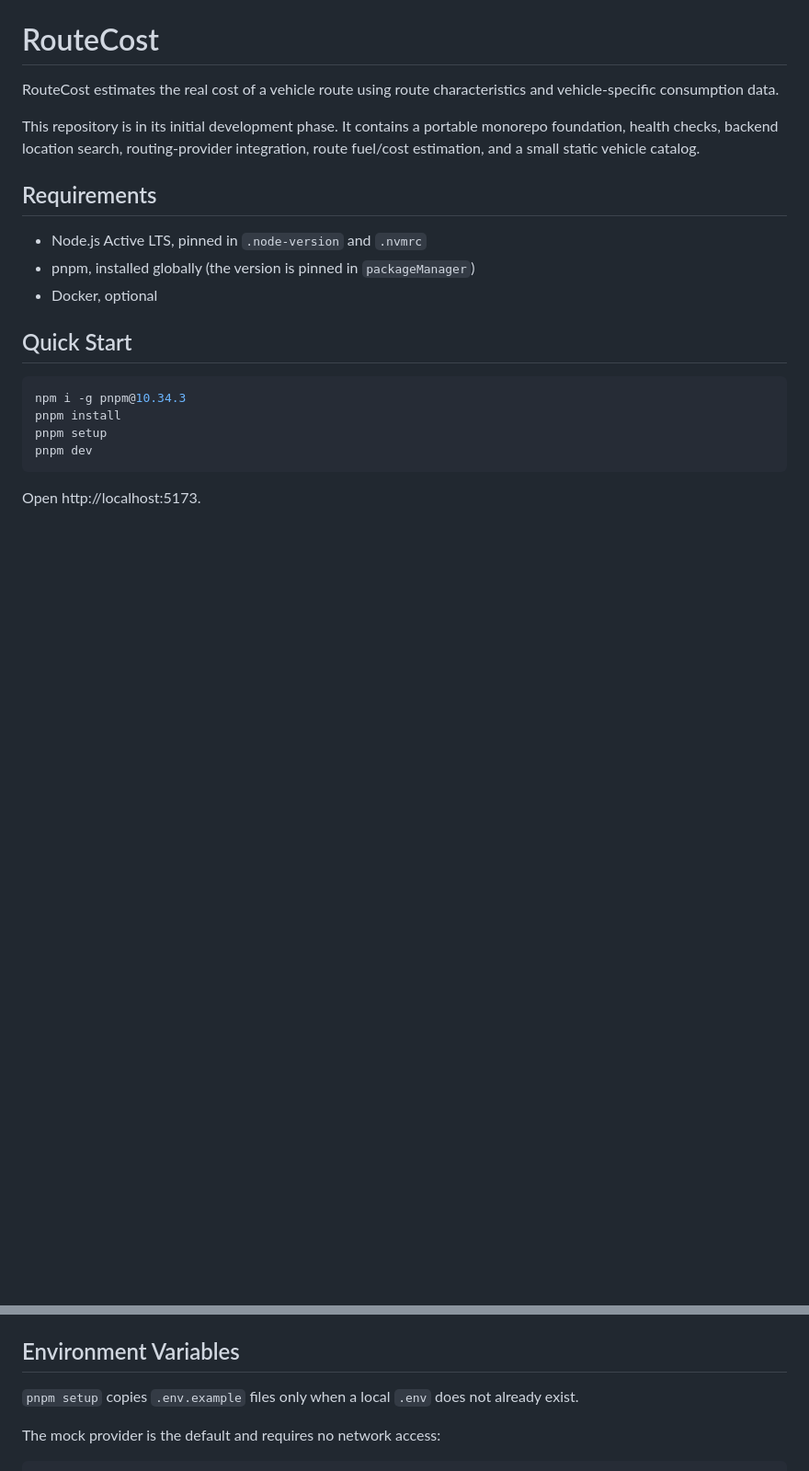
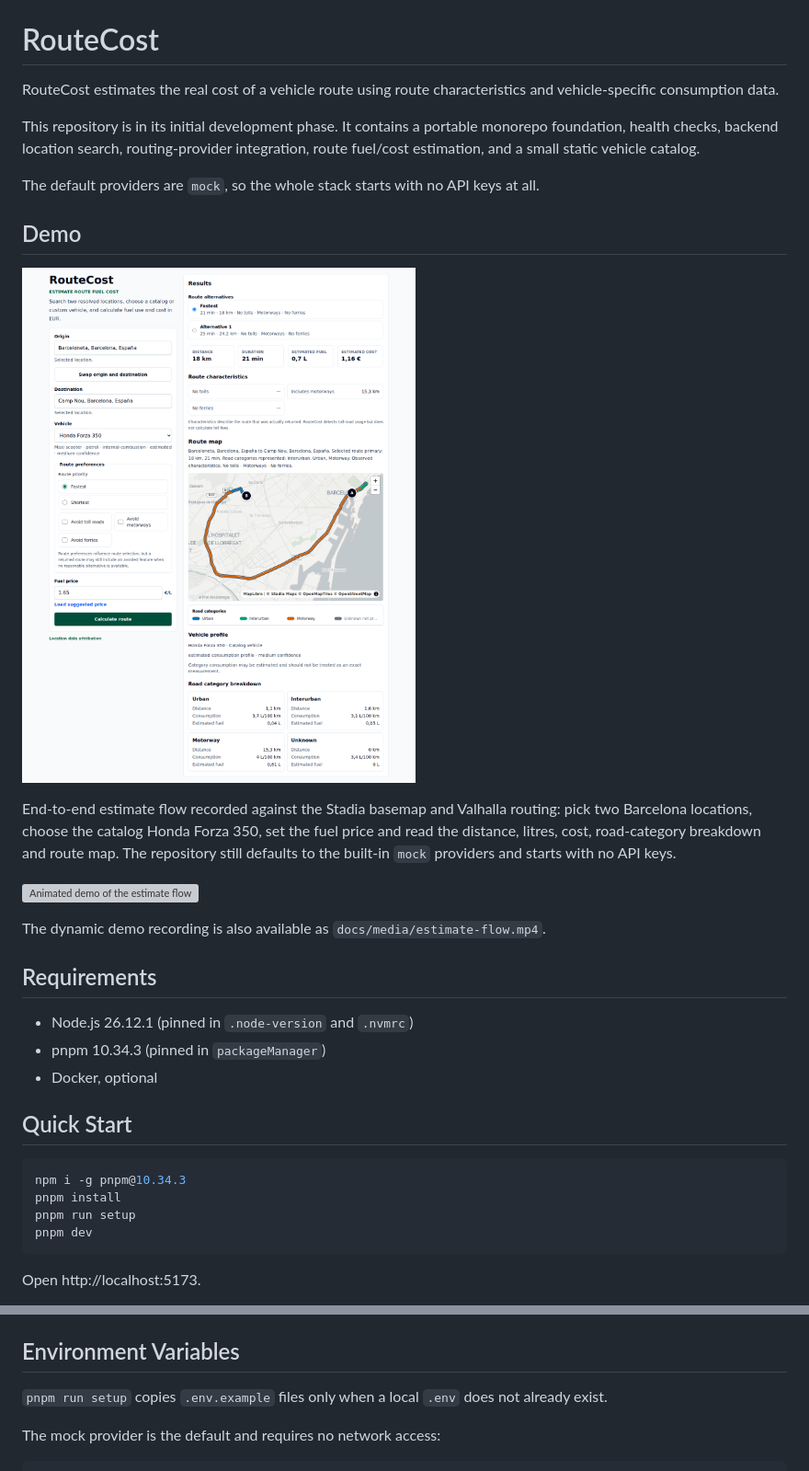
Before and after one commit to aleixalonso/route-cost, a Markdown page: README.md, 2 parts joined by grey strips. Shown at 92% size. Rendered like a GitHub page; pictures changed too: docs/media/estimate-flow.png (added); blank space fills up the shorter version; grey boxes are pictures that could not be loaded.

Commit message:
chore(repo): make the repository public-release ready (#30)
* chore(repo): add MIT licence, demo media and public-release README notes

Add an MIT LICENSE matching the other public repositories, and the two
pieces a first-time reader had to infer: the pinned Node.js/pnpm versions
and the fact that the default providers are mock, so the stack starts with
no API keys.

Add docs/media with a screenshot of the estimate flow, an animated GIF and
an MP4 recording produced by Playwright against the local dev stack with
the mock providers. The README Demo section embeds the screenshot and the
GIF and links the MP4.

Also fix the Quick Start: with pnpm 10 the bare `pnpm setup` runs pnpm's
own built-in setup command, not this project's script, so it never copied
apps/api/.env. The documented command is now `pnpm run setup`.

* chore(demo): re-record demo media against real providers

Replace the still, GIF and MP4 of the estimate flow with a recording made
against the Stadia basemap and Valhalla routing, so the map shows the route
on real streets and the road-category colours instead of a straight mock
line over a blank style.

The README caption now says the media was recorded against those providers
and keeps the note that the repository defaults to the mock providers and
starts with no API keys. No application code or environment example file
changes.

````diff
--- a/README.md
+++ b/README.md
@@ -4,10 +4,22 @@ RouteCost estimates the real cost of a vehicle route using route characteristics
 
 This repository is in its initial development phase. It contains a portable monorepo foundation, health checks, backend location search, routing-provider integration, route fuel/cost estimation, and a small static vehicle catalog.
 
+The default providers are `mock`, so the whole stack starts with no API keys at all.
+
+## Demo
+
+![RouteCost route estimate flow](docs/media/estimate-flow.png)
+
+End-to-end estimate flow recorded against the Stadia basemap and Valhalla routing: pick two Barcelona locations, choose the catalog Honda Forza 350, set the fuel price and read the distance, litres, cost, road-category breakdown and route map. The repository still defaults to the built-in `mock` providers and starts with no API keys.
+
+![Animated demo of the estimate flow](docs/media/estimate-flow.gif)
+
+The dynamic demo recording is also available as `docs/media/estimate-flow.mp4`.
+
 ## Requirements
 
-- Node.js Active LTS, pinned in `.node-version` and `.nvmrc`
-- pnpm, installed globally (the version is pinned in `packageManager`)
+- Node.js 26.12.1 (pinned in `.node-version` and `.nvmrc`)
+- pnpm 10.34.3 (pinned in `packageManager`)
 - Docker, optional
 
 ## Quick Start
@@ -15,7 +27,7 @@ This repository is in its initial development phase. It contains a portable mono
 ```bash
 npm i -g pnpm@10.34.3
 pnpm install
-pnpm setup
+pnpm run setup
 pnpm dev
 ```
 
@@ -291,7 +303,7 @@ The Docker web app is exposed at http://localhost:8080 and proxies `/api/` to th
 
 ## Environment Variables
 
-`pnpm setup` copies `.env.example` files only when a local `.env` does not already exist.
+`pnpm run setup` copies `.env.example` files only when a local `.env` does not already exist.
 
 The mock provider is the default and requires no network access:
 
````
Also changed, not shown: 3 other files.
